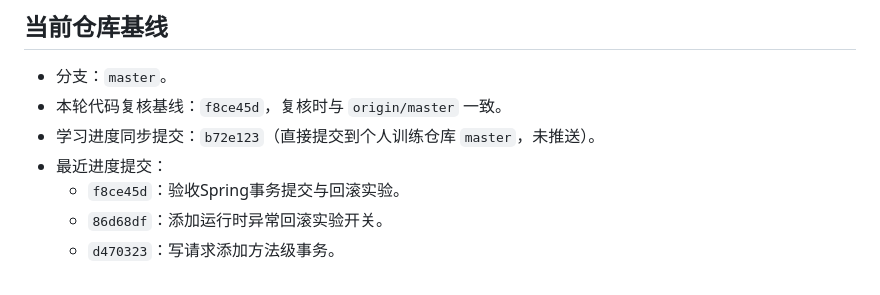
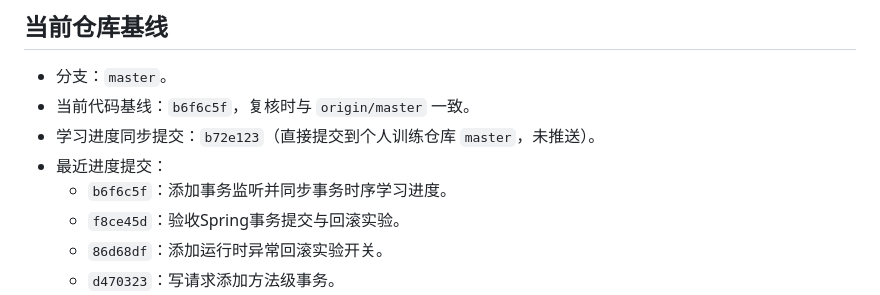
Before and after one commit to tedming9527/spring-test-web, a Markdown page: docs/learning/PROGRESS.md, the part around one of its changes. GitHub-like rendering.

```diff
--- a/docs/learning/PROGRESS.md
+++ b/docs/learning/PROGRESS.md
@@ -24,9 +24,10 @@
 ## 当前仓库基线
 
 - 分支：`master`。
-- 本轮代码复核基线：`f8ce45d`，复核时与 `origin/master` 一致。
+- 当前代码基线：`b6f6c5f`，复核时与 `origin/master` 一致。
 - 学习进度同步提交：`b72e123`（直接提交到个人训练仓库 `master`，未推送）。
 - 最近进度提交：
+  - `b6f6c5f`：添加事务监听并同步事务时序学习进度。
   - `f8ce45d`：验收Spring事务提交与回滚实验。
   - `86d68df`：添加运行时异常回滚实验开关。
   - `d470323`：写请求添加方法级事务。
```
Also changed, not shown: other parts of docs/learning/PROGRESS.md (+24 -15 lines).
